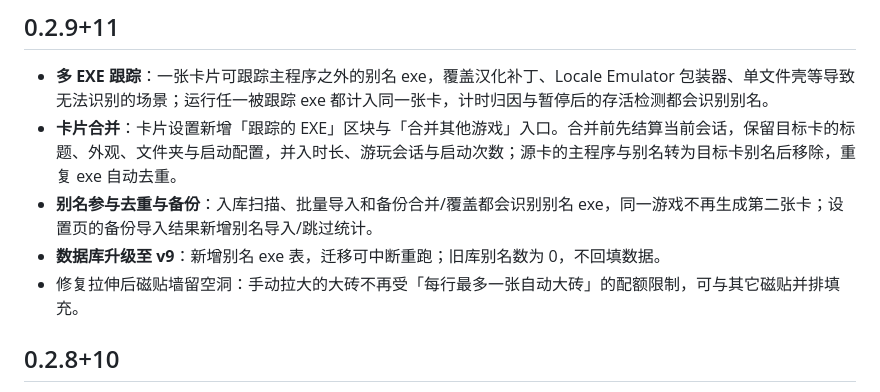
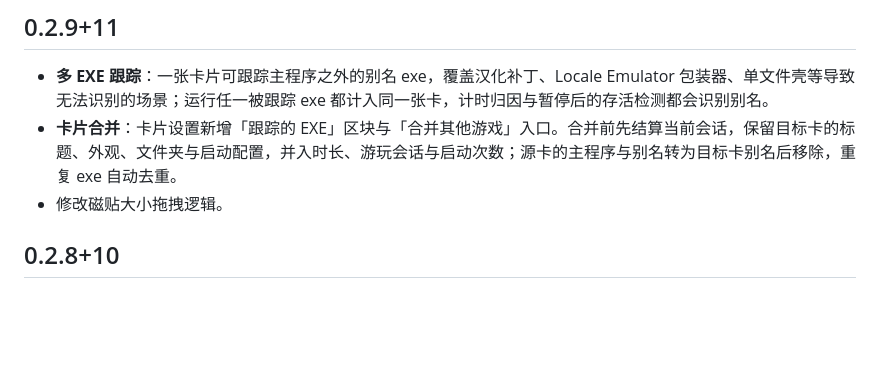
Before and after one commit to PoMeng233/blackohm, a Markdown page: CHANGELOG.md, the part around the change. GitHub-like rendering; blank space fills up the shorter version.

Commit message:
docs(changelog): 按确认文案精简 v0.2.9 条目

```diff
--- a/CHANGELOG.md
+++ b/CHANGELOG.md
@@ -4,9 +4,7 @@
 
 - **多 EXE 跟踪**：一张卡片可跟踪主程序之外的别名 exe，覆盖汉化补丁、Locale Emulator 包装器、单文件壳等导致无法识别的场景；运行任一被跟踪 exe 都计入同一张卡，计时归因与暂停后的存活检测都会识别别名。
 - **卡片合并**：卡片设置新增「跟踪的 EXE」区块与「合并其他游戏」入口。合并前先结算当前会话，保留目标卡的标题、外观、文件夹与启动配置，并入时长、游玩会话与启动次数；源卡的主程序与别名转为目标卡别名后移除，重复 exe 自动去重。
-- **别名参与去重与备份**：入库扫描、批量导入和备份合并/覆盖都会识别别名 exe，同一游戏不再生成第二张卡；设置页的备份导入结果新增别名导入/跳过统计。
-- **数据库升级至 v9**：新增别名 exe 表，迁移可中断重跑；旧库别名数为 0，不回填数据。
-- 修复拉伸后磁贴墙留空洞：手动拉大的大砖不再受「每行最多一张自动大砖」的配额限制，可与其它磁贴并排填充。
+- 修改磁贴大小拖拽逻辑。
 
 ## 0.2.8+10
 
```
